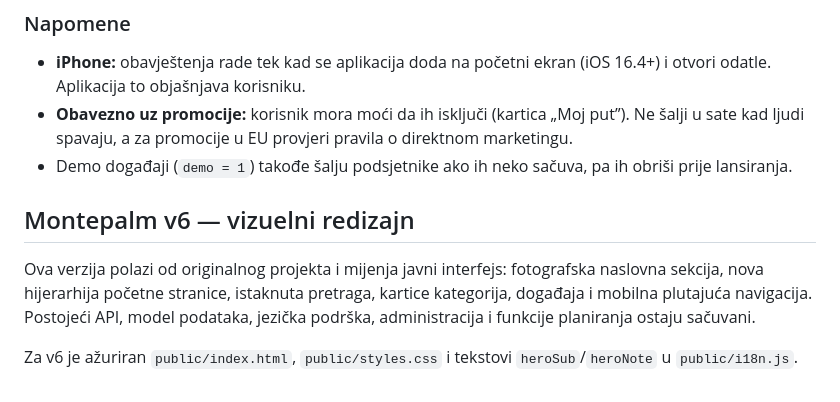
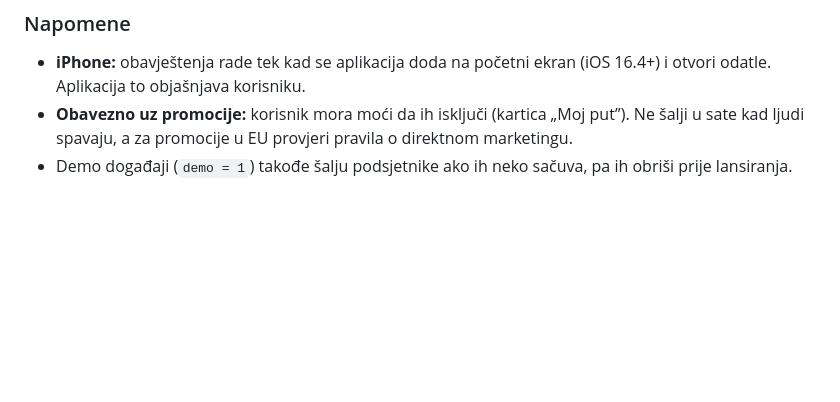
Before and after one commit to panpetar405-creator/restorani-app, a Markdown page: README.md, the part around the change. GitHub-like rendering; blank space fills up the shorter version.

```diff
--- a/README.md
+++ b/README.md
@@ -61,10 +61,3 @@ Svake minute (1) stavlja dospjele promocije i podsjetnike u red (`push_queue`) i
 - **iPhone:** obavještenja rade tek kad se aplikacija doda na početni ekran (iOS 16.4+) i otvori odatle. Aplikacija to objašnjava korisniku.
 - **Obavezno uz promocije:** korisnik mora moći da ih isključi (kartica „Moj put”). Ne šalji u sate kad ljudi spavaju, a za promocije u EU provjeri pravila o direktnom marketingu.
 - Demo događaji (`demo = 1`) takođe šalju podsjetnike ako ih neko sačuva, pa ih obriši prije lansiranja.
-
-
-## Montepalm v6 — vizuelni redizajn
-
-Ova verzija polazi od originalnog projekta i mijenja javni interfejs: fotografska naslovna sekcija, nova hijerarhija početne stranice, istaknuta pretraga, kartice kategorija, događaja i mobilna plutajuća navigacija. Postojeći API, model podataka, jezička podrška, administracija i funkcije planiranja ostaju sačuvani.
-
-Za v6 je ažuriran `public/index.html`, `public/styles.css` i tekstovi `heroSub`/`heroNote` u `public/i18n.js`.
```
